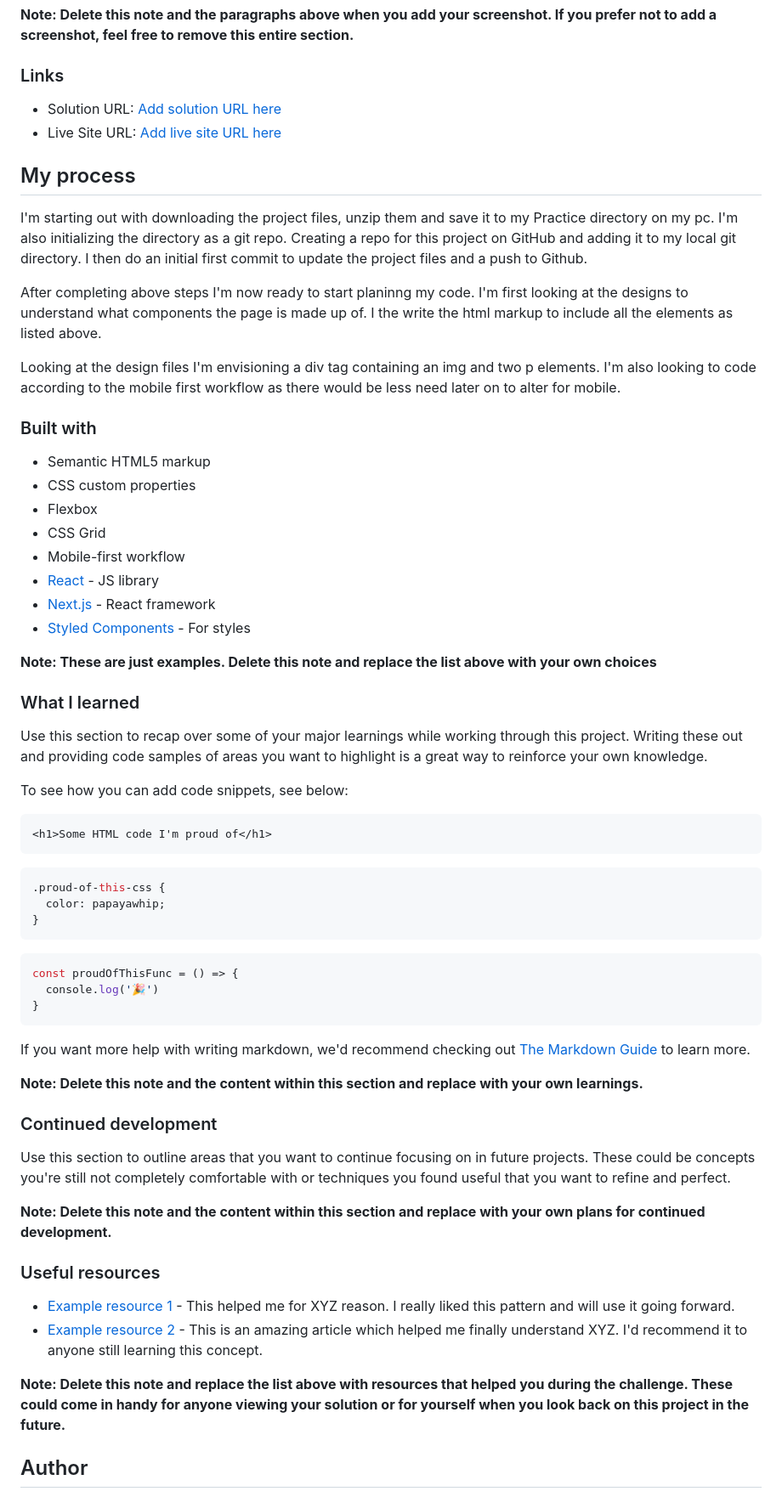
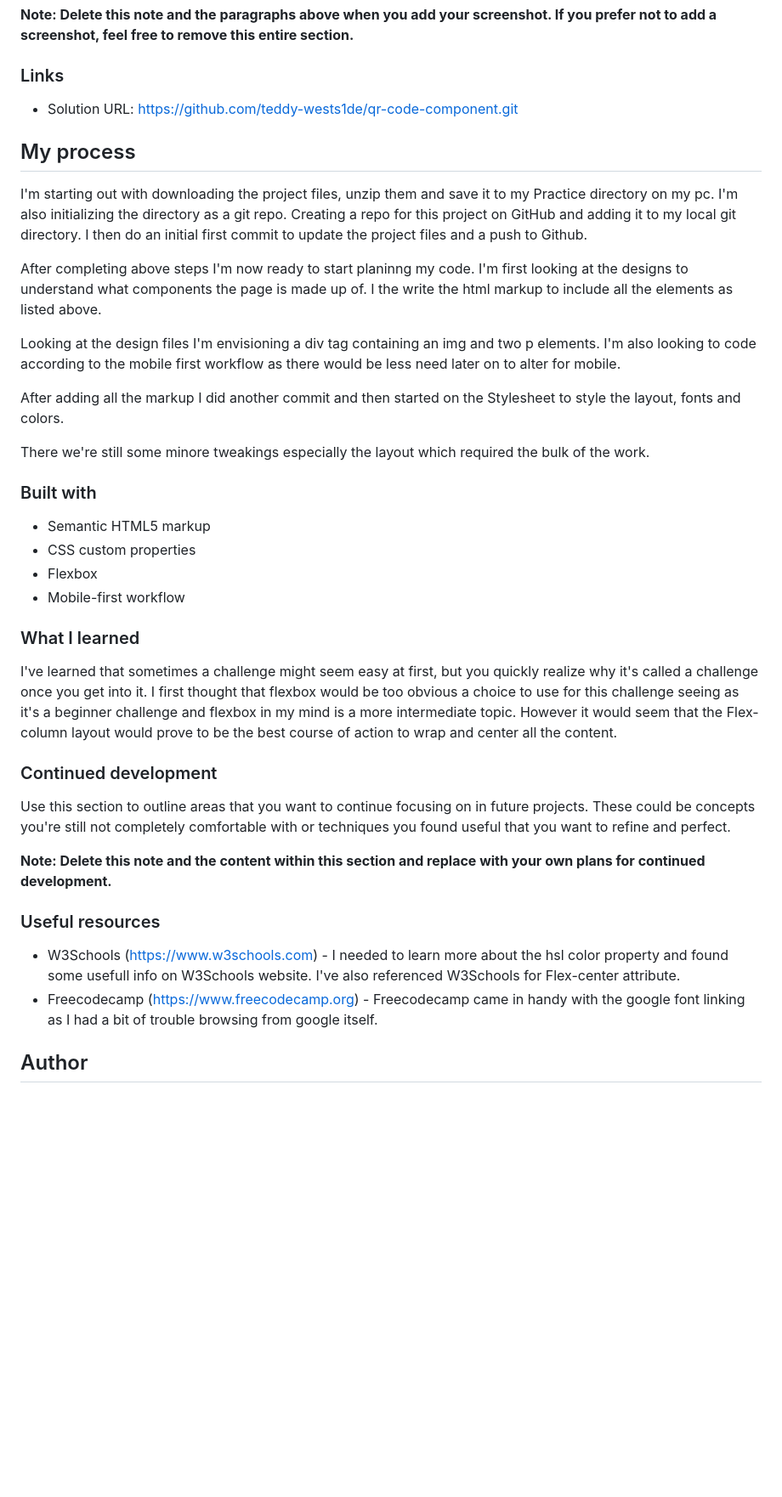
Before and after one commit to teddy-wests1de/qr-code-component, a Markdown page: qr-code-component-main/README-template.md, the part around the change printed below. Shown: that part at 85% size. Drawn GitHub-style; blank space fills up the shorter version.

````diff
--- a/qr-code-component-main/README-template.md
+++ b/qr-code-component-main/README-template.md
@@ -32,8 +32,8 @@ Then crop/optimize/edit your image however you like, add it to your project, and
 
 ### Links
 
-- Solution URL: [Add solution URL here](https://your-solution-url.com)
-- Live Site URL: [Add live site URL here](https://your-live-site-url.com)
+- Solution URL: https://github.com/teddy-wests1de/qr-code-component.git
+
 
 ## My process
 I'm starting out with downloading the project files, unzip them and save it to my Practice directory on my pc.
@@ -48,44 +48,21 @@ I the write the html markup to include all the elements as listed above.
 Looking at the design files I'm envisioning a div tag containing an img and two p elements.
 I'm also looking to code according to the mobile first workflow as there would be less need later on to alter for mobile.
 
+After adding all the markup I did another commit and then started on the Stylesheet to style the layout, fonts and colors.
 
+There we're still some minore tweakings especially the layout which required the bulk of the work.
 
 ### Built with
 
 - Semantic HTML5 markup
 - CSS custom properties
 - Flexbox
-- CSS Grid
 - Mobile-first workflow
-- [React](https://reactjs.org/) - JS library
-- [Next.js](https://nextjs.org/) - React framework
-- [Styled Components](https://styled-components.com/) - For styles
-
-**Note: These are just examples. Delete this note and replace the list above with your own choices**
 
 ### What I learned
 
-Use this section to recap over some of your major learnings while working through this project. Writing these out and providing code samples of areas you want to highlight is a great way to reinforce your own knowledge.
+I've learned that sometimes a challenge might seem easy at first, but you quickly realize why it's called a challenge once you get into it. I first thought that flexbox would be too obvious a choice to use for this challenge seeing as it's a beginner challenge and flexbox in my mind is a more intermediate topic. However it would seem that the Flex-column layout would prove to be the best course of action to wrap and center all the content.
 
-To see how you can add code snippets, see below:
-
-```html
-<h1>Some HTML code I'm proud of</h1>
-```
-```css
-.proud-of-this-css {
-  color: papayawhip;
-}
-```
-```js
-const proudOfThisFunc = () => {
-  console.log('🎉')
-}
-```
-
-If you want more help with writing markdown, we'd recommend checking out [The Markdown Guide](https://www.markdownguide.org/) to learn more.
-
-**Note: Delete this note and the content within this section and replace with your own learnings.**
 
 ### Continued development
 
@@ -95,10 +72,8 @@ Use this section to outline areas that you want to continue focusing on in futur
 
 ### Useful resources
 
-- [Example resource 1](https://www.example.com) - This helped me for XYZ reason. I really liked this pattern and will use it going forward.
-- [Example resource 2](https://www.example.com) - This is an amazing article which helped me finally understand XYZ. I'd recommend it to anyone still learning this concept.
-
-**Note: Delete this note and replace the list above with resources that helped you during the challenge. These could come in handy for anyone viewing your solution or for yourself when you look back on this project in the future.**
+- W3Schools (https://www.w3schools.com) - I needed to learn more about the hsl color property and found some usefull info on W3Schools website. I've also referenced W3Schools for Flex-center attribute.
+- Freecodecamp (https://www.freecodecamp.org) - Freecodecamp came in handy with the google font linking as I had a bit of trouble browsing from google itself.
 
 ## Author
 
````
Also changed, not shown: other parts of qr-code-component-main/README-template.md (+3 -12 lines), qr-code-component-main/images/Screenshot 2023-02-07 at 22-37-15 Frontend Mentor QR code component.png (added), qr-code-component-main/images/Screenshot 2023-02-07 at 22-38-24 Frontend Mentor QR code component.png (added).
